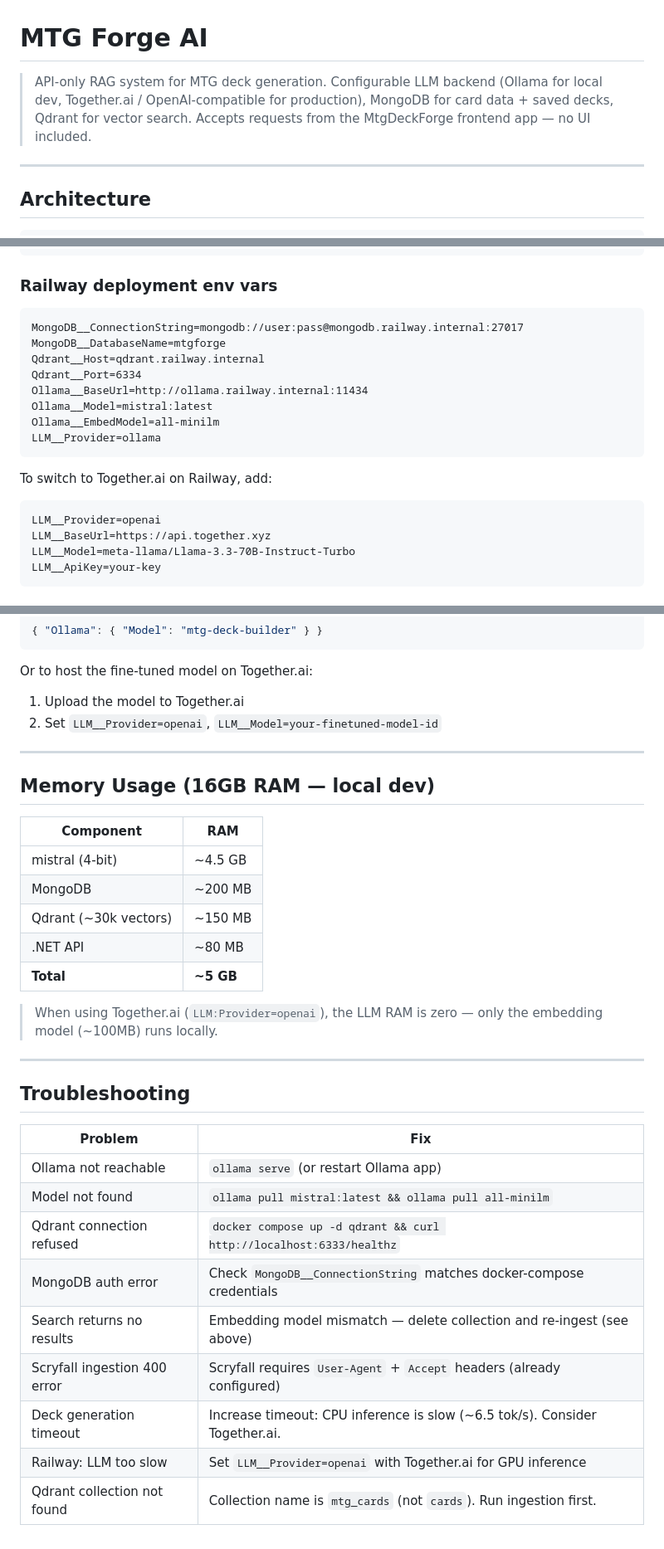
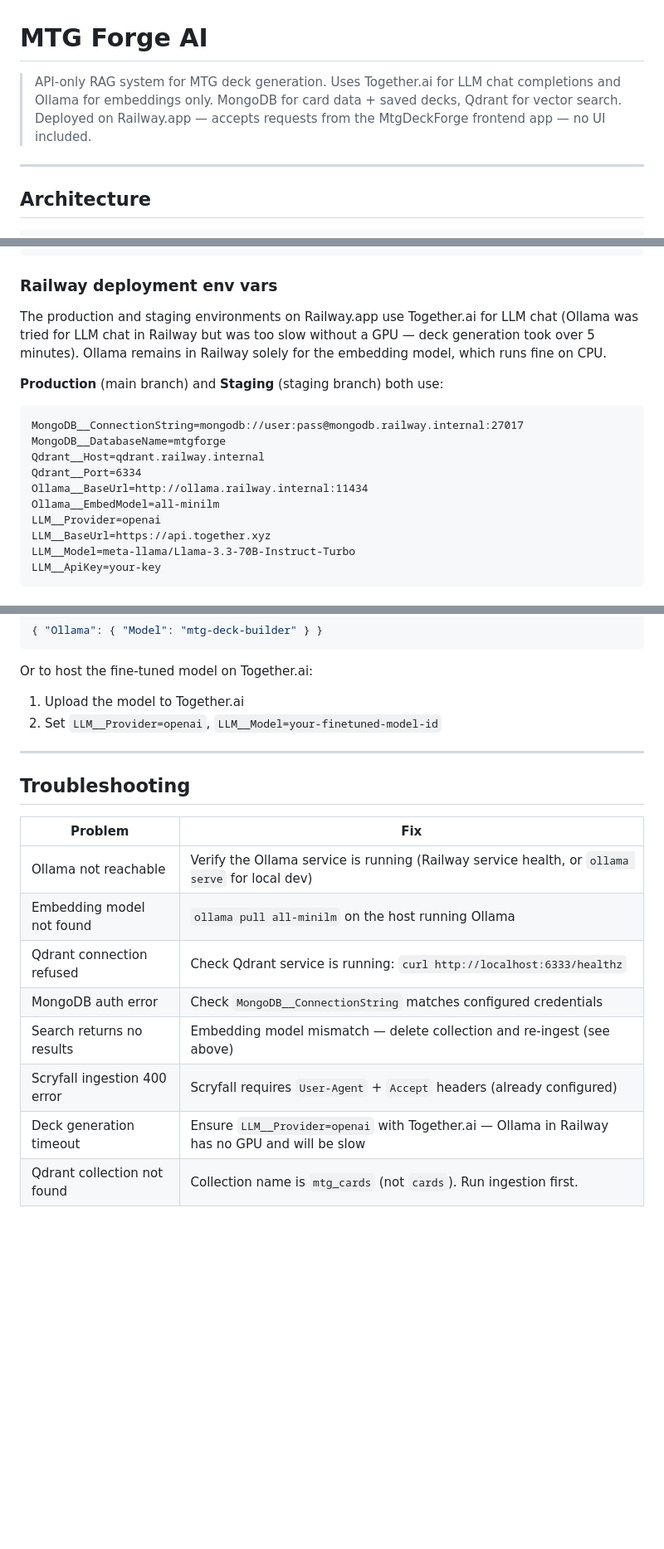
Before and after one commit to denmanjohn-maker/mtg-forge-card-ai, a Markdown page: README.md, 3 parts joined by grey strips. Shown at 83% size. Drawn GitHub-style; blank space fills up the shorter version.

````diff
--- a/README.md
+++ b/README.md
@@ -1,6 +1,6 @@
 # MTG Forge AI
 
-> API-only RAG system for MTG deck generation. Configurable LLM backend (Ollama for local dev, Together.ai / OpenAI-compatible for production), MongoDB for card data + saved decks, Qdrant for vector search. Accepts requests from the MtgDeckForge frontend app — no UI included.
+> API-only RAG system for MTG deck generation. Uses Together.ai for LLM chat completions and Ollama for embeddings only. MongoDB for card data + saved decks, Qdrant for vector search. Deployed on Railway.app — accepts requests from the MtgDeckForge frontend app — no UI included.
 
 ---
 
@@ -173,19 +171,17 @@ All config lives in `MtgForgeAi/appsettings.json`. Override via env vars using `
 
 ### Railway deployment env vars
 
+The production and staging environments on Railway.app use Together.ai for LLM chat (Ollama was tried for LLM chat in Railway but was too slow without a GPU — deck generation took over 5 minutes). Ollama remains in Railway solely for the embedding model, which runs fine on CPU.
+
+**Production** (main branch) and **Staging** (staging branch) both use:
+
 ```
 MongoDB__ConnectionString=mongodb://user:pass@mongodb.railway.internal:27017
 MongoDB__DatabaseName=mtgforge
 Qdrant__Host=qdrant.railway.internal
 Qdrant__Port=6334
 Ollama__BaseUrl=http://ollama.railway.internal:11434
-Ollama__Model=mistral:latest
 Ollama__EmbedModel=all-minilm
-LLM__Provider=ollama
-```
-
-To switch to Together.ai on Railway, add:
-```
 LLM__Provider=openai
 LLM__BaseUrl=https://api.together.xyz
 LLM__Model=meta-llama/Llama-3.3-70B-Instruct-Turbo
@@ -307,30 +303,15 @@ Or to host the fine-tuned model on Together.ai:
 
 ---
 
-## Memory Usage (16GB RAM — local dev)
-
-| Component | RAM |
-|---|---|
-| mistral (4-bit) | ~4.5 GB |
-| MongoDB | ~200 MB |
-| Qdrant (~30k vectors) | ~150 MB |
-| .NET API | ~80 MB |
-| **Total** | **~5 GB** |
-
-> When using Together.ai (`LLM:Provider=openai`), the LLM RAM is zero — only the embedding model (~100MB) runs locally.
-
----
-
 ## Troubleshooting
 
 | Problem | Fix |
 |---|---|
-| Ollama not reachable | `ollama serve` (or restart Ollama app) |
-| Model not found | `ollama pull mistral:latest && ollama pull all-minilm` |
-| Qdrant connection refused | `docker compose up -d qdrant && curl http://localhost:6333/healthz` |
-| MongoDB auth error | Check `MongoDB__ConnectionString` matches docker-compose credentials |
+| Ollama not reachable | Verify the Ollama service is running (Railway service health, or `ollama serve` for local dev) |
+| Embedding model not found | `ollama pull all-minilm` on the host running Ollama |
+| Qdrant connection refused | Check Qdrant service is running: `curl http://localhost:6333/healthz` |
+| MongoDB auth error | Check `MongoDB__ConnectionString` matches configured credentials |
 | Search returns no results | Embedding model mismatch — delete collection and re-ingest (see above) |
 | Scryfall ingestion 400 error | Scryfall requires `User-Agent` + `Accept` headers (already configured) |
-| Deck generation timeout | Increase timeout: CPU inference is slow (~6.5 tok/s). Consider Together.ai. |
-| Railway: LLM too slow | Set `LLM__Provider=openai` with Together.ai for GPU inference |
+| Deck generation timeout | Ensure `LLM__Provider=openai` with Together.ai — Ollama in Railway has no GPU and will be slow |
 | Qdrant collection not found | Collection name is `mtg_cards` (not `cards`). Run ingestion first. |
````
Also changed, not shown: other parts of README.md (+3 -5 lines), LOCAL-LLM-SETUP.md (+43 -35 lines), TOGETHER-AI-SETUP.md (+12 -12 lines).
